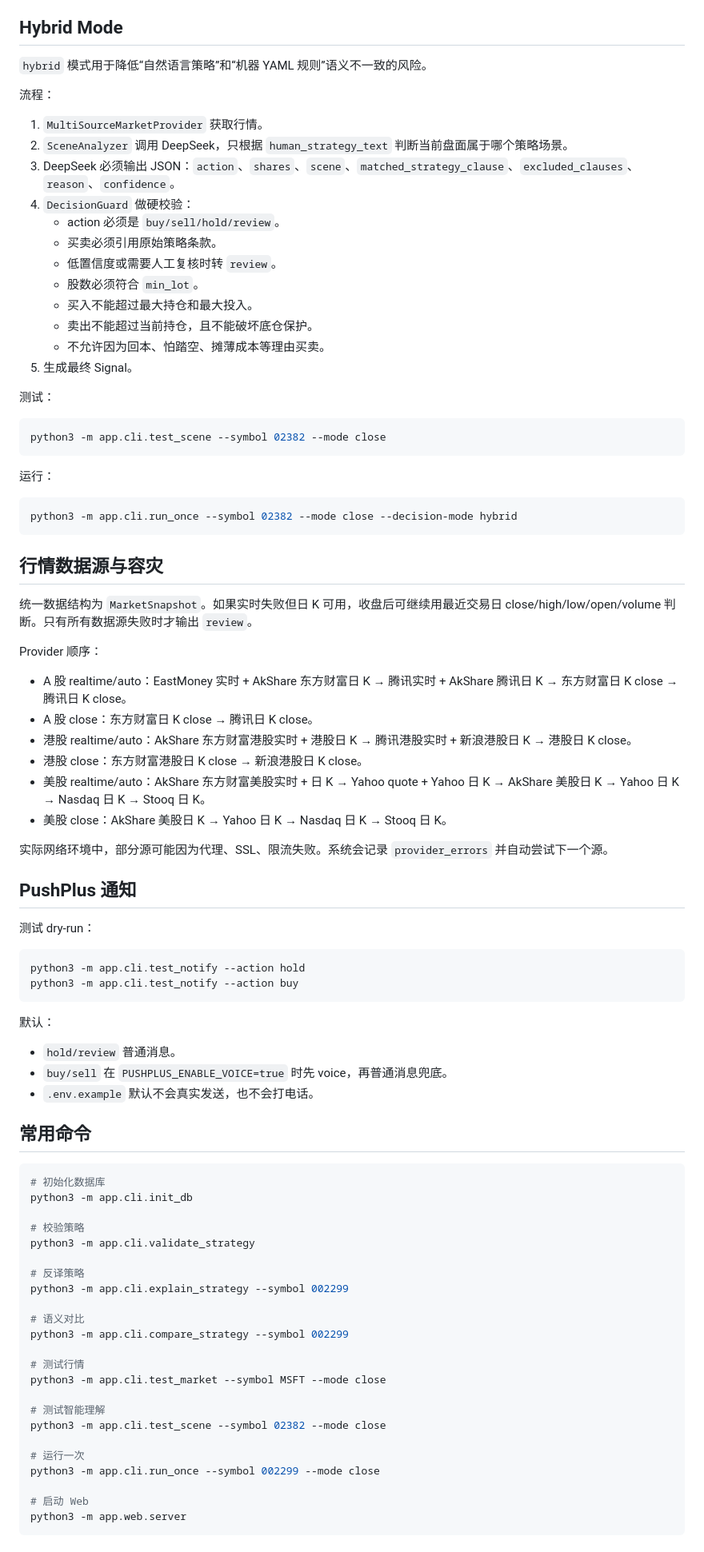
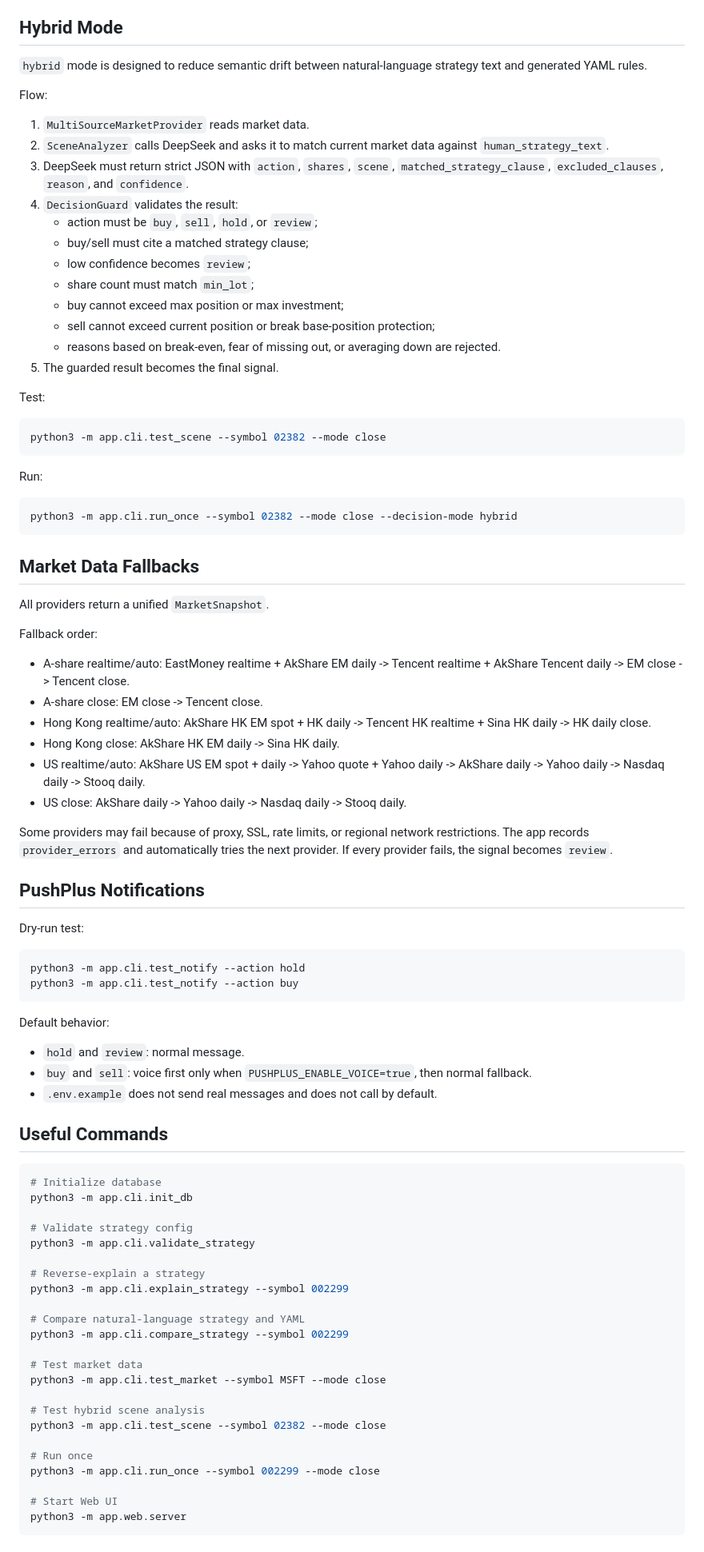
Before and after one commit to weiyuwu47-pixel/Trading-Watch-Assistant-Agent, a Markdown page: README.md, the part around one of its changes. Shown at 80% size. Drawn GitHub-style.

Commit message:
Add English README and keep Chinese docs

````diff
--- a/README.md
+++ b/README.md
@@ -273,90 +281,90 @@ position_condition:
 
 ## Hybrid Mode
 
-`hybrid` 模式用于降低“自然语言策略”和“机器 YAML 规则”语义不一致的风险。
+`hybrid` mode is designed to reduce semantic drift between natural-language strategy text and generated YAML rules.
 
-流程：
+Flow:
 
-1. `MultiSourceMarketProvider` 获取行情。
-2. `SceneAnalyzer` 调用 DeepSeek，只根据 `human_strategy_text` 判断当前盘面属于哪个策略场景。
-3. DeepSeek 必须输出 JSON：`action`、`shares`、`scene`、`matched_strategy_clause`、`excluded_clauses`、`reason`、`confidence`。
-4. `DecisionGuard` 做硬校验：
-   - action 必须是 `buy/sell/hold/review`。
-   - 买卖必须引用原始策略条款。
-   - 低置信度或需要人工复核时转 `review`。
-   - 股数必须符合 `min_lot`。
-   - 买入不能超过最大持仓和最大投入。
-   - 卖出不能超过当前持仓，且不能破坏底仓保护。
-   - 不允许因为回本、怕踏空、摊薄成本等理由买卖。
-5. 生成最终 Signal。
+1. `MultiSourceMarketProvider` reads market data.
+2. `SceneAnalyzer` calls DeepSeek and asks it to match current market data against `human_strategy_text`.
+3. DeepSeek must return strict JSON with `action`, `shares`, `scene`, `matched_strategy_clause`, `excluded_clauses`, `reason`, and `confidence`.
+4. `DecisionGuard` validates the result:
+   - action must be `buy`, `sell`, `hold`, or `review`;
+   - buy/sell must cite a matched strategy clause;
+   - low confidence becomes `review`;
+   - share count must match `min_lot`;
+   - buy cannot exceed max position or max investment;
+   - sell cannot exceed current position or break base-position protection;
+   - reasons based on break-even, fear of missing out, or averaging down are rejected.
+5. The guarded result becomes the final signal.
 
-测试：
+Test:
 
 ```bash
 python3 -m app.cli.test_scene --symbol 02382 --mode close
 ```
 
-运行：
+Run:
 
 ```bash
 python3 -m app.cli.run_once --symbol 02382 --mode close --decision-mode hybrid
 ```
 
-## 行情数据源与容灾
+## Market Data Fallbacks
 
-统一数据结构为 `MarketSnapshot`。如果实时失败但日 K 可用，收盘后可继续用最近交易日 close/high/low/open/volume 判断。只有所有数据源失败时才输出 `review`。
+All providers return a unified `MarketSnapshot`.
 
-Provider 顺序：
+Fallback order:
 
-- A 股 realtime/auto：EastMoney 实时 + AkShare 东方财富日 K → 腾讯实时 + AkShare 腾讯日 K → 东方财富日 K close → 腾讯日 K close。
-- A 股 close：东方财富日 K close → 腾讯日 K close。
-- 港股 realtime/auto：AkShare 东方财富港股实时 + 港股日 K → 腾讯港股实时 + 新浪港股日 K → 港股日 K close。
-- 港股 close：东方财富港股日 K close → 新浪港股日 K close。
-- 美股 realtime/auto：AkShare 东方财富美股实时 + 日 K → Yahoo quote + Yahoo 日 K → AkShare 美股日 K → Yahoo 日 K → Nasdaq 日 K → Stooq 日 K。
-- 美股 close：AkShare 美股日 K → Yahoo 日 K → Nasdaq 日 K → Stooq 日 K。
+- A-share realtime/auto: EastMoney realtime + AkShare EM daily -> Tencent realtime + AkShare Tencent daily -> EM close -> Tencent close.
+- A-share close: EM close -> Tencent close.
+- Hong Kong realtime/auto: AkShare HK EM spot + HK daily -> Tencent HK realtime + Sina HK daily -> HK daily close.
+- Hong Kong close: AkShare HK EM daily -> Sina HK daily.
+- US realtime/auto: AkShare US EM spot + daily -> Yahoo quote + Yahoo daily -> AkShare daily -> Yahoo daily -> Nasdaq daily -> Stooq daily.
+- US close: AkShare daily -> Yahoo daily -> Nasdaq daily -> Stooq daily.
 
-实际网络环境中，部分源可能因为代理、SSL、限流失败。系统会记录 `provider_errors` 并自动尝试下一个源。
+Some providers may fail because of proxy, SSL, rate limits, or regional network restrictions. The app records `provider_errors` and automatically tries the next provider. If every provider fails, the signal becomes `review`.
 
-## PushPlus 通知
+## PushPlus Notifications
 
-测试 dry-run：
+Dry-run test:
 
 ```bash
 python3 -m app.cli.test_notify --action hold
 python3 -m app.cli.test_notify --action buy
 ```
 
-默认：
+Default behavior:
 
-- `hold/review` 普通消息。
-- `buy/sell` 在 `PUSHPLUS_ENABLE_VOICE=true` 时先 voice，再普通消息兜底。
-- `.env.example` 默认不会真实发送，也不会打电话。
+- `hold` and `review`: normal message.
+- `buy` and `sell`: voice first only when `PUSHPLUS_ENABLE_VOICE=true`, then normal fallback.
+- `.env.example` does not send real messages and does not call by default.
 
-## 常用命令
+## Useful Commands
 
 ```bash
-# 初始化数据库
+# Initialize database
 python3 -m app.cli.init_db
 
-# 校验策略
+# Validate strategy config
 python3 -m app.cli.validate_strategy
 
-# 反译策略
+# Reverse-explain a strategy
 python3 -m app.cli.explain_strategy --symbol 002299
 
-# 语义对比
+# Compare natural-language strategy and YAML
 python3 -m app.cli.compare_strategy --symbol 002299
 
-# 测试行情
+# Test market data
 python3 -m app.cli.test_market --symbol MSFT --mode close
 
-# 测试智能理解
+# Test hybrid scene analysis
 python3 -m app.cli.test_scene --symbol 02382 --mode close
 
-# 运行一次
+# Run once
 python3 -m app.cli.run_once --symbol 002299 --mode close
 
-# 启动 Web
+# Start Web UI
 python3 -m app.web.server
 ```
 
````
Also changed, not shown: other parts of README.md (+119 -112 lines), README.zh-CN.md (added, +378 -0 lines).
